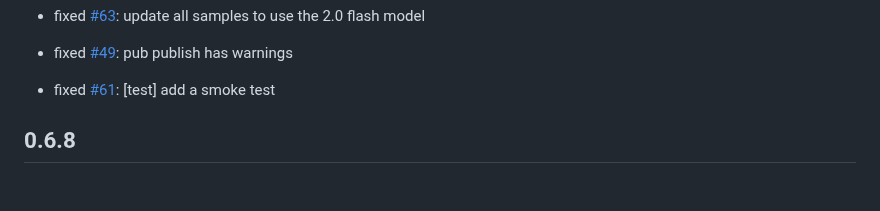
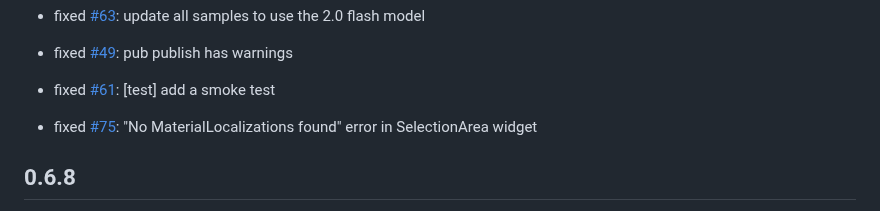
Before and after one commit to sybrands-place/ai, a Markdown page: CHANGELOG.md, the part around the change. Drawn GitHub-style; blank space fills up the shorter version.

Commit message:
Update CHANGELOG.md (#80)

```diff
--- a/CHANGELOG.md
+++ b/CHANGELOG.md
@@ -13,6 +13,8 @@
 
 * fixed [#61](https://github.com/flutter/ai/issues/61): [test] add a smoke test
 
+* fixed [#75](https://github.com/flutter/ai/issues/75): "No MaterialLocalizations
+  found" error in SelectionArea widget
 
 ## 0.6.8
 
```
